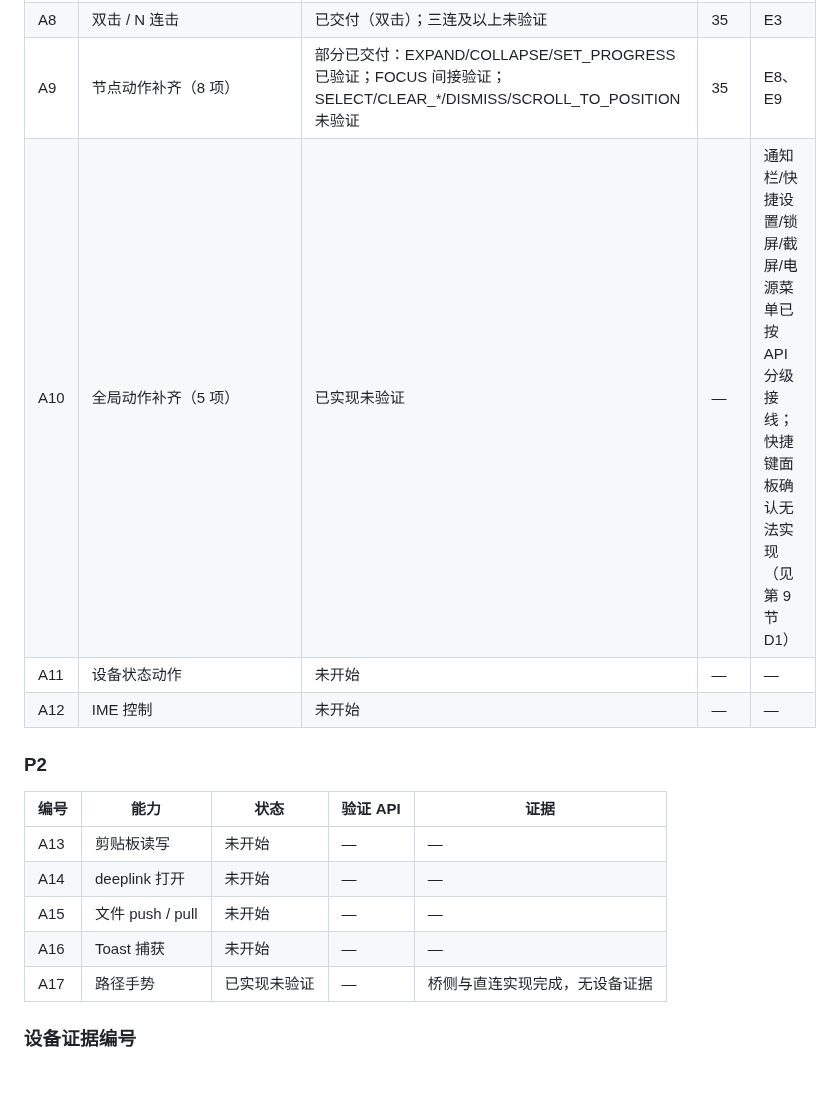
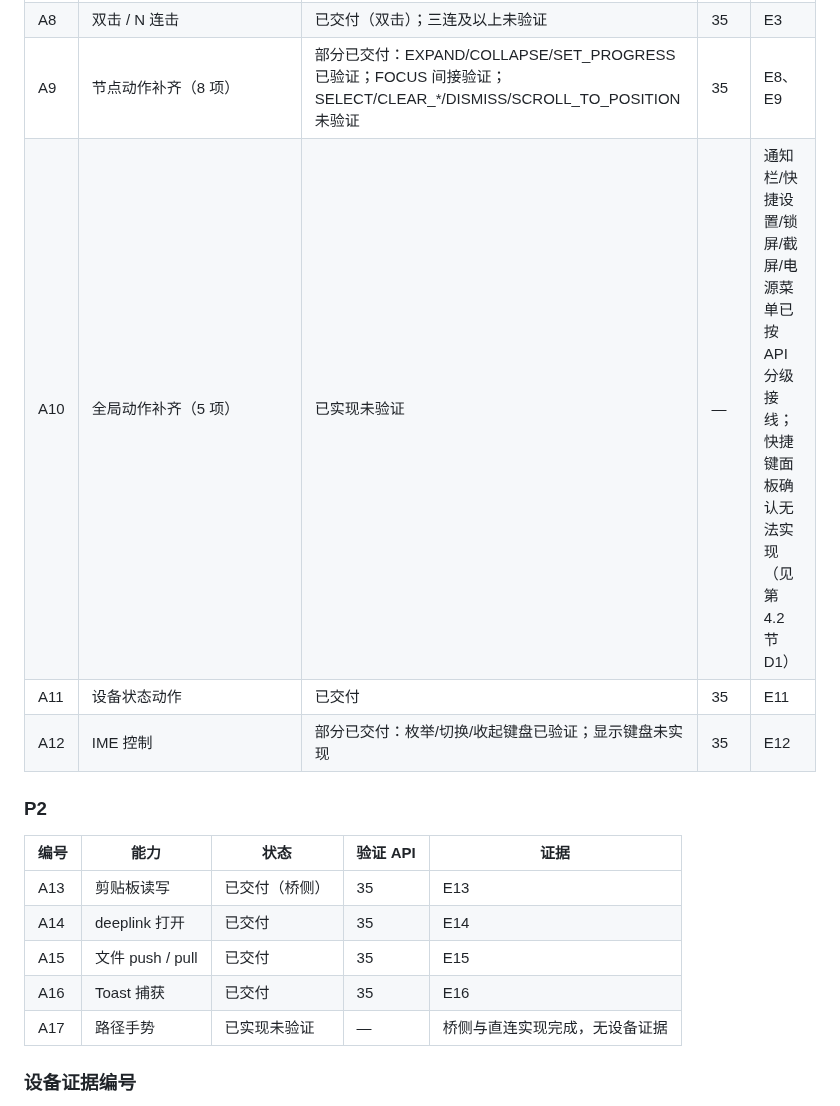
Before and after one commit to lejunyang/ai-auto-android, a Markdown page: docs/action-surface-tasks.md, the part around one of its changes. GitHub-like rendering; blank space fills up the shorter version.

```diff
--- a/docs/action-surface-tasks.md
+++ b/docs/action-surface-tasks.md
@@ -44,18 +44,18 @@ protocol schema  →  Android（models / router / backend / bridge parser / capa
 | A7 | 多指与复合手势 | pinch 已交付；zoom/旋转/双指滚动已实现未验证 | 35 | E4 |
 | A8 | 双击 / N 连击 | 已交付（双击）；三连及以上未验证 | 35 | E3 |
 | A9 | 节点动作补齐（8 项） | 部分已交付：EXPAND/COLLAPSE/SET_PROGRESS 已验证；FOCUS 间接验证；SELECT/CLEAR_*/DISMISS/SCROLL_TO_POSITION 未验证 | 35 | E8、E9 |
-| A10 | 全局动作补齐（5 项） | 已实现未验证 | — | 通知栏/快捷设置/锁屏/截屏/电源菜单已按 API 分级接线；快捷键面板确认无法实现（见第 9 节 D1） |
-| A11 | 设备状态动作 | 未开始 | — | — |
-| A12 | IME 控制 | 未开始 | — | — |
+| A10 | 全局动作补齐（5 项） | 已实现未验证 | — | 通知栏/快捷设置/锁屏/截屏/电源菜单已按 API 分级接线；快捷键面板确认无法实现（见第 4.2 节 D1） |
+| A11 | 设备状态动作 | 已交付 | 35 | E11 |
+| A12 | IME 控制 | 部分已交付：枚举/切换/收起键盘已验证；显示键盘未实现 | 35 | E12 |
 
 ### P2
 
 | 编号 | 能力 | 状态 | 验证 API | 证据 |
 | --- | --- | --- | --- | --- |
-| A13 | 剪贴板读写 | 未开始 | — | — |
-| A14 | deeplink 打开 | 未开始 | — | — |
-| A15 | 文件 push / pull | 未开始 | — | — |
-| A16 | Toast 捕获 | 未开始 | — | — |
+| A13 | 剪贴板读写 | 已交付（桥侧） | 35 | E13 |
+| A14 | deeplink 打开 | 已交付 | 35 | E14 |
+| A15 | 文件 push / pull | 已交付 | 35 | E15 |
+| A16 | Toast 捕获 | 已交付 | 35 | E16 |
 | A17 | 路径手势 | 已实现未验证 | — | 桥侧与直连实现完成，无设备证据 |
 
 ### 设备证据编号
```
Also changed, not shown: other parts of docs/action-surface-tasks.md (+21 -2 lines), 2 other files.
